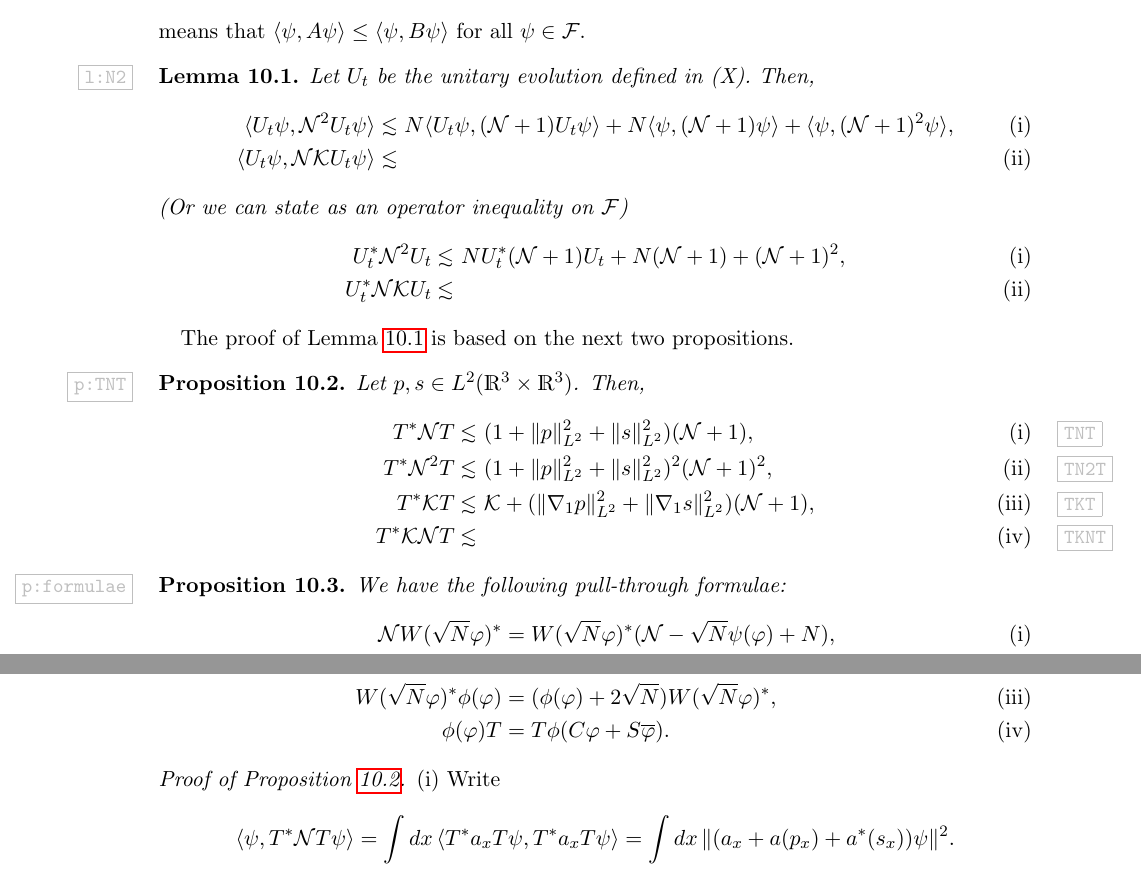
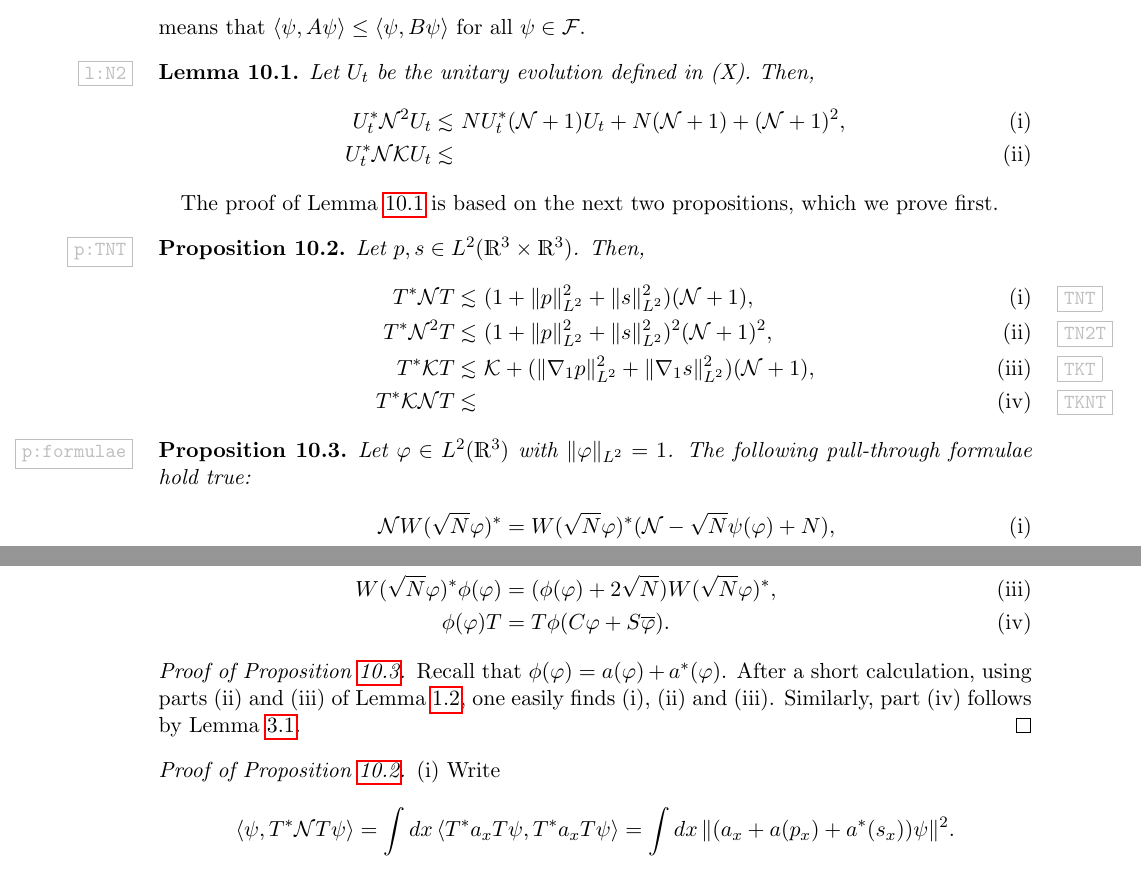
Before and after one commit to nielsbonn/equations, a LaTeX document (gross-pitaevskii.tex): two parts of page 13 of 23, joined at a grey line, cut so that both start at the same text. Compiled offline with pdfLaTeX.

Commit message:
Updated Sec. Operator ineq.

```diff
--- a/gross-pitaevskii.tex
+++ b/gross-pitaevskii.tex
@@ -800,13 +800,13 @@ all $\psi \in \mathcal{F}$.
 \begin{lem}
   \label{l:N2}
   Let $U_t$ be the unitary evolution defined in (X). Then,
-  \begin{align}
-    \langle U_t \psi, \N^2 U_t \psi \rangle & \apprle N \langle U_t \psi,
-    (\N+1) U_t \psi \rangle + N \langle \psi, (\N+1) \psi \rangle + \langle
-    \psi, (\N+1)^2 \psi \rangle, \tag{i} \\
-    \langle U_t \psi, \N \K U_t \psi \rangle & \apprle \tag{ii}
-  \end{align}
-  (Or we can state as an operator inequality on $\mathcal{F}$)
+%  \begin{align}
+%    \langle U_t \psi, \N^2 U_t \psi \rangle & \apprle N \langle U_t \psi,
+%    (\N+1) U_t \psi \rangle + N \langle \psi, (\N+1) \psi \rangle + \langle
+%    \psi, (\N+1)^2 \psi \rangle, \tag{i} \\
+%    \langle U_t \psi, \N \K U_t \psi \rangle & \apprle \tag{ii}
+%  \end{align}
+%  (Or we can state as an operator inequality on $\mathcal{F}$)
   \begin{align}
     U_t^* \N^2 U_t & \apprle N U_t^* (\N+1) U_t + N (\N+1) + (\N+1)^2, \tag{i}
     \\
@@ -815,7 +815,8 @@ all $\psi \in \mathcal{F}$.
 \end{lem}
 
 
-The proof of Lemma \ref{l:N2} is based on the next two propositions.
+The proof of Lemma \ref{l:N2} is based on the next two propositions, which we
+prove first.
 
 
 \begin{prp}
@@ -835,7 +836,8 @@ The proof of Lemma \ref{l:N2} is based on the next two propositions.
 
 \begin{prp}
   \label{p:formulae}
-  We have the following pull-through formulae:
+  Let $\varphi \in L^2(\R^3)$ with $\| \varphi \|_{L^2} = 1$. The following
+  pull-through formulae hold true:
   \begin{align}
     \N W(\sqrt{N} \varphi)^* & = W(\sqrt{N} \varphi)^* (\N - \sqrt{N}
     \psi(\varphi) + N), \tag{i} \\
@@ -846,6 +848,13 @@ The proof of Lemma \ref{l:N2} is based on the next two propositions.
     \phi(\varphi) T & = T \phi(C \varphi + S \overline{\varphi}). \tag{iv}
   \end{align}
 \end{prp}
+
+
+\begin{proof}[Proof of Proposition \ref{p:formulae}]
+  Recall that $\phi(\varphi) = a(\varphi) + a^*(\varphi)$. After a short
+  calculation, using parts (ii) and (iii) of Lemma \ref{l:W}, one easily finds
+  (i), (ii) and (iii). Similarly, part (iv) follows by Lemma \ref{l:bt}.
+\end{proof}
 
 
 \begin{proof}[Proof of Proposition \ref{p:TNT}]
```
Also changed, not shown: gross-pitaevskii.tex (4 more changed lines).
